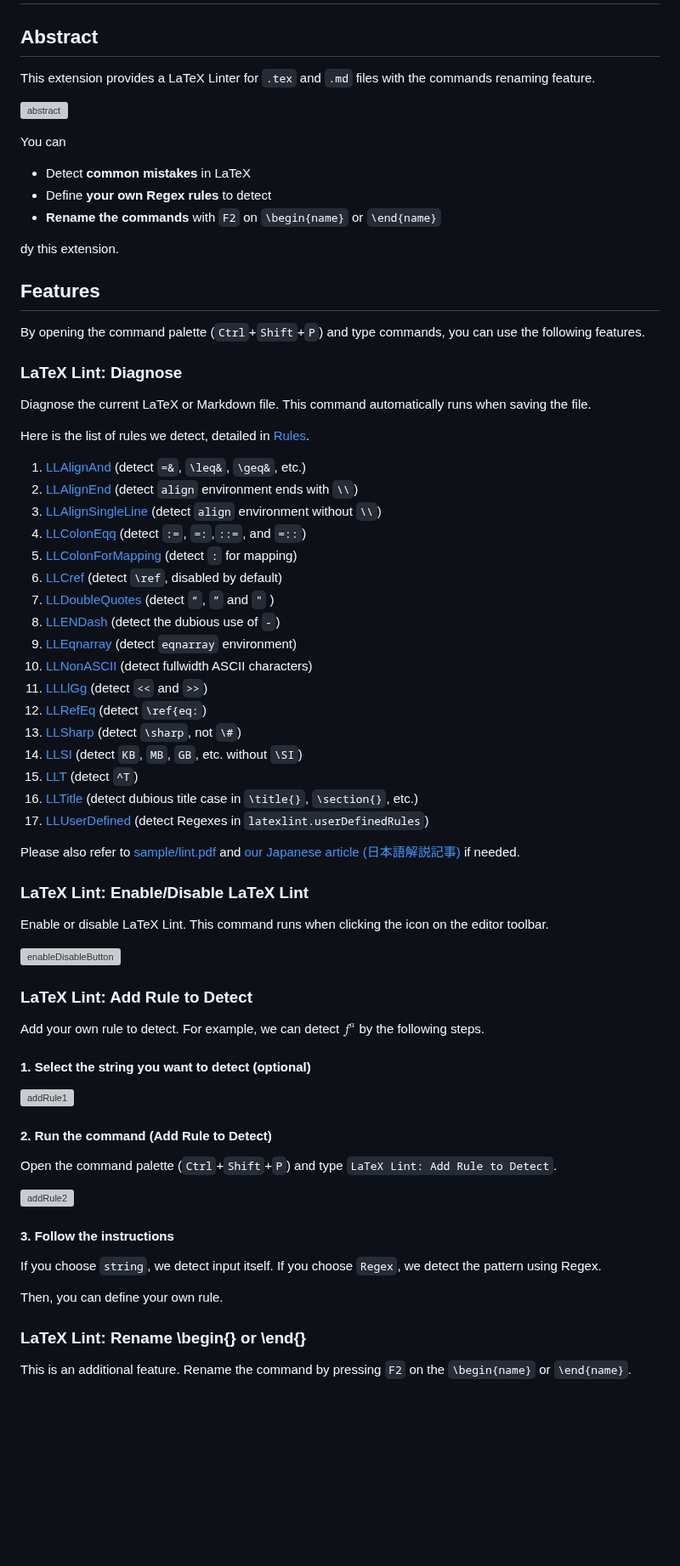
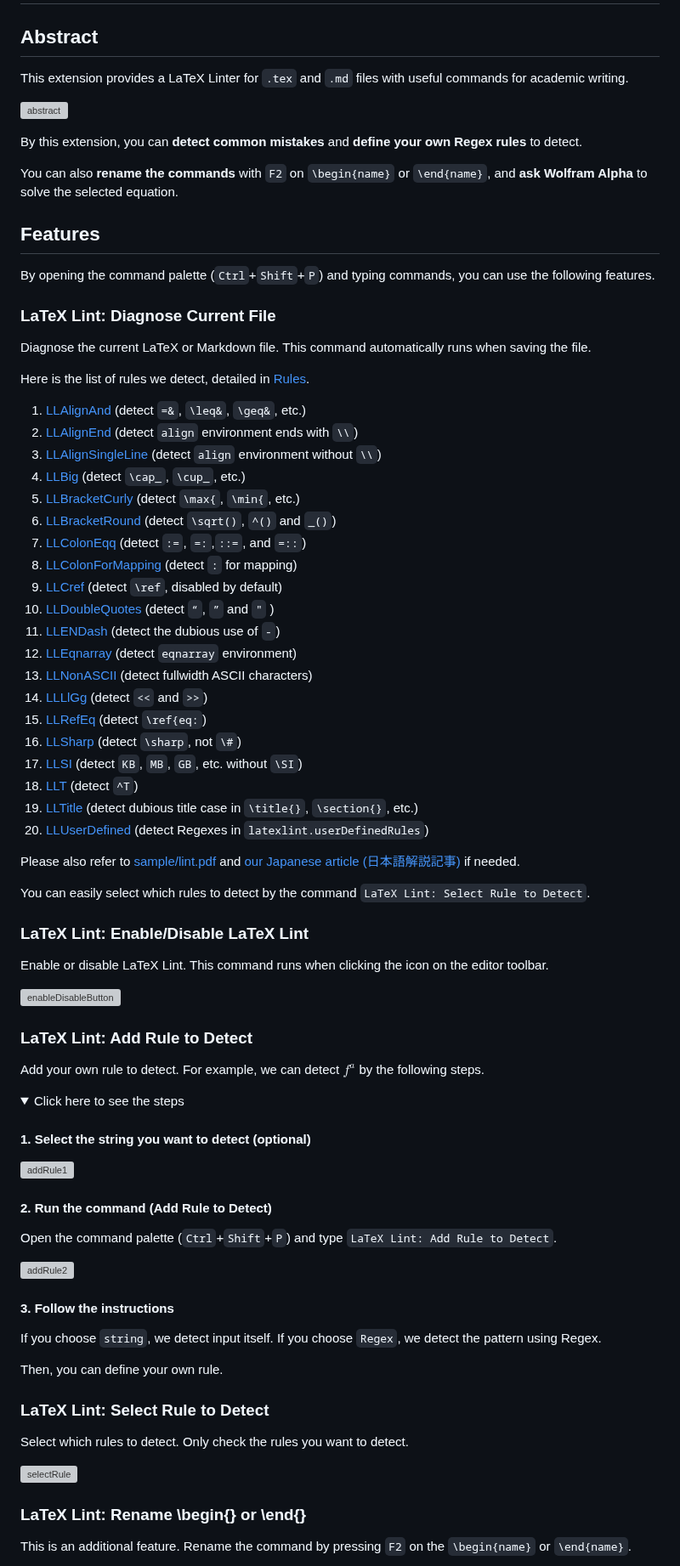
Before and after one commit to HirokiHamaguchi/latexlint, a Markdown page: README.md, the part around one of its changes. Shown at 85% size. Rendered like a GitHub page; folded sections open; blank space fills up the shorter version; grey boxes are pictures that could not be loaded.

Commit message:
add LLBracketCurly and LLBracketRound

```diff
--- a/README.md
+++ b/README.md
@@ -11,48 +11,49 @@
 
 ## Abstract
 
-This extension provides a LaTeX Linter for `.tex` and `.md` files with the commands renaming feature.
+This extension provides a LaTeX Linter for `.tex` and `.md` files with useful commands for academic writing.
 
 ![abstract](https://github.com/hari64boli64/latexlint/blob/master/images/abstract.png?raw=true)
 
-You can
+By this extension, you can **detect common mistakes** and **define your own Regex rules** to detect.
 
-* Detect **common mistakes** in LaTeX
-* Define **your own Regex rules** to detect
-* **Rename the commands** with `F2` on `\begin{name}` or `\end{name}`
-
-dy this extension.
+You can also **rename the commands** with `F2` on `\begin{name}` or `\end{name}`, and **ask Wolfram Alpha** to solve the selected equation.
 
 ## Features
 
-By opening the command palette (`Ctrl`+`Shift`+`P`) and type commands, you can use the following features.
+By opening the command palette (`Ctrl`+`Shift`+`P`) and typing commands, you can use the following features.
 
-### LaTeX Lint: Diagnose
+### LaTeX Lint: Diagnose Current File
 
 Diagnose the current LaTeX or Markdown file.
 This command automatically runs when saving the file.
 
 Here is the list of rules we detect, detailed in [Rules](#rules).
 
-01. [LLAlignAnd](#llalignand) (detect `=&`, `\leq&`, `\geq&`, etc.)
-02. [LLAlignEnd](#llalignend) (detect `align` environment ends with `\\`)
-03. [LLAlignSingleLine](#llalignsingleline) (detect `align` environment without `\\`)
-04. [LLColonEqq](#llcoloneqq) (detect `:=`, `=:`,`::=`, and `=::`)
-05. [LLColonForMapping](#llcolonformapping) (detect `:` for mapping)
-06. [LLCref](#llcref) (detect `\ref`, disabled by default)
-07. [LLDoubleQuotes](#lldoublequotes) (detect `“`, `”` and `"` )
-08. [LLENDash](#llendash) (detect the dubious use of `-`)
-09. [LLEqnarray](#lleqnarray) (detect `eqnarray` environment)
-10. [LLNonASCII](#llnonascii) (detect fullwidth ASCII characters)
-11. [LLLlGg](#llllgg) (detect `<<` and `>>`)
-12. [LLRefEq](#llrefeq) (detect `\ref{eq:`)
-13. [LLSharp](#llsharp) (detect `\sharp`, not `\#`)
-14. [LLSI](#llsi) (detect `KB`, `MB`, `GB`, etc. without `\SI`)
-15. [LLT](#llt) (detect `^T`)
-16. [LLTitle](#lltitle) (detect dubious title case in `\title{}`, `\section{}`, etc.)
-17. [LLUserDefined](#lluserdefined) (detect Regexes in `latexlint.userDefinedRules`)
+1. [LLAlignAnd](#llalignand) (detect `=&`, `\leq&`, `\geq&`, etc.)
+2. [LLAlignEnd](#llalignend) (detect `align` environment ends with `\\`)
+3. [LLAlignSingleLine](#llalignsingleline) (detect `align` environment without `\\`)
+4. [LLBig](#llbig) (detect `\cap_`, `\cup_`, etc.)
+5. [LLBracketCurly](#llbracketcurly) (detect `\max{`, `\min{`, etc.)
+6. [LLBracketRound](#llbracketround) (detect `\sqrt()`, `^()` and `_()`)
+7. [LLColonEqq](#llcoloneqq) (detect `:=`, `=:`,`::=`, and `=::`)
+8. [LLColonForMapping](#llcolonformapping) (detect `:` for mapping)
+9. [LLCref](#llcref) (detect `\ref`, disabled by default)
+10. [LLDoubleQuotes](#lldoublequotes) (detect `“`, `”` and `"` )
+11. [LLENDash](#llendash) (detect the dubious use of `-`)
+12. [LLEqnarray](#lleqnarray) (detect `eqnarray` environment)
+13. [LLNonASCII](#llnonascii) (detect fullwidth ASCII characters)
+14. [LLLlGg](#llllgg) (detect `<<` and `>>`)
+15. [LLRefEq](#llrefeq) (detect `\ref{eq:`)
+16. [LLSharp](#llsharp) (detect `\sharp`, not `\#`)
+17. [LLSI](#llsi) (detect `KB`, `MB`, `GB`, etc. without `\SI`)
+18. [LLT](#llt) (detect `^T`)
+19. [LLTitle](#lltitle) (detect dubious title case in `\title{}`, `\section{}`, etc.)
+20. [LLUserDefined](#lluserdefined) (detect Regexes in `latexlint.userDefinedRules`)
 
 Please also refer to [sample/lint.pdf](https://github.com/hari64boli64/latexlint/blob/master/sample/lint.pdf) and [our Japanese article (日本語解説記事)](https://qiita.com/hari64/items/3f973625551fbce3a08a) if needed.
+
+You can easily select which rules to detect by the command `LaTeX Lint: Select Rule to Detect`.
 
 ### LaTeX Lint: Enable/Disable LaTeX Lint
 
@@ -65,6 +66,8 @@ This command runs when clicking the icon on the editor toolbar.
 
 Add your own rule to detect.
 For example, we can detect $f^a$ by the following steps.
+
+<details><summary>Click here to see the steps</summary>
 
 #### 1. Select the string you want to detect (optional)
 
@@ -83,6 +86,15 @@ If you choose `Regex`, we detect the pattern using Regex.
 
 Then, you can define your own rule.
 
+</details>
+
+### LaTeX Lint: Select Rule to Detect
+
+Select which rules to detect.
+Only check the rules you want to detect.
+
+![selectRule](https://github.com/hari64boli64/latexlint/blob/master/images/selectRuleToDetect.png?raw=true)
+
 ### LaTeX Lint: Rename \begin{} or \end{}
 
 This is an additional feature.
```
Also changed, not shown: other parts of README.md (+32 -2 lines), CHANGELOG.md (+1 -3 lines), sample/lint.md (+63 -0 lines), doc/LLBracketCurly.png (added), doc/LLBracketRound.png (added), 12 other files.
